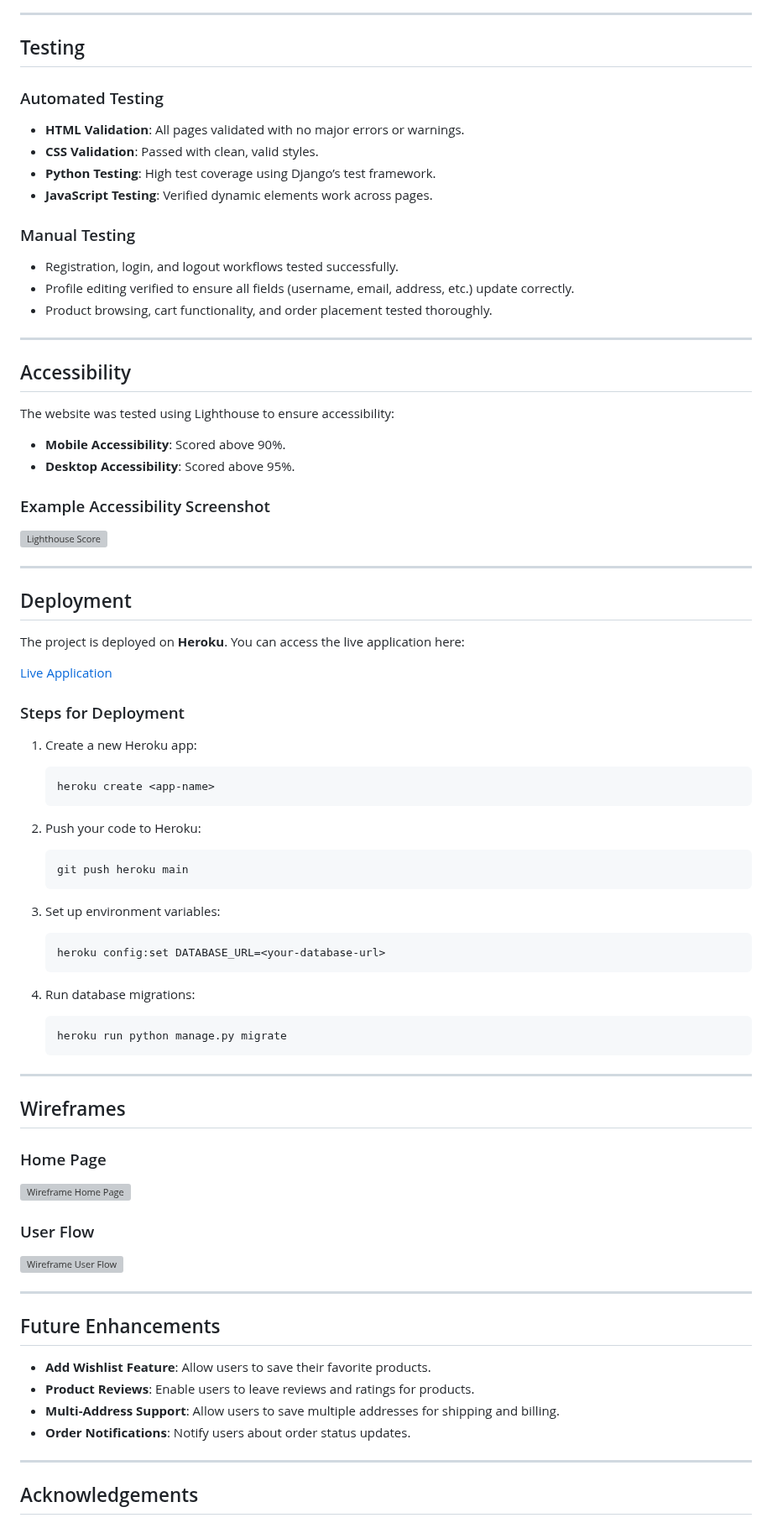
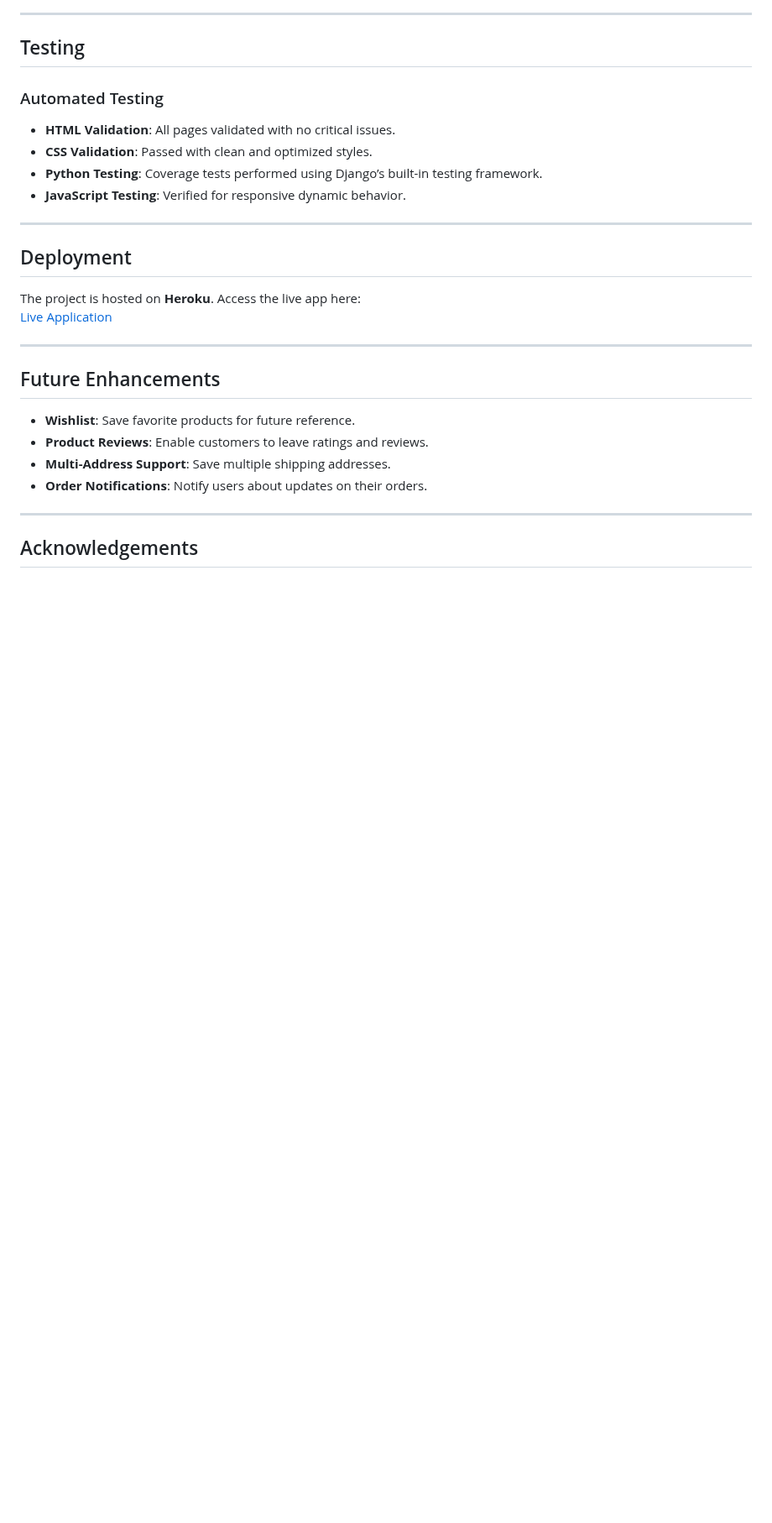
Before and after one commit to BadrAlioui/boutique_shop, a Markdown page: README.md, the part around one of its changes. Shown at 84% size. GitHub-like rendering; blank space fills up the shorter version; grey boxes are pictures that could not be loaded.

````diff
--- a/README.md
+++ b/README.md
@@ -111,77 +170,26 @@ Make sure you have the following installed:
 
 ### Automated Testing
 
-- **HTML Validation**: All pages validated with no major errors or warnings.
-- **CSS Validation**: Passed with clean, valid styles.
-- **Python Testing**: High test coverage using Django’s test framework.
-- **JavaScript Testing**: Verified dynamic elements work across pages.
-
-### Manual Testing
-
-- Registration, login, and logout workflows tested successfully.
-- Profile editing verified to ensure all fields (username, email, address, etc.) update correctly.
-- Product browsing, cart functionality, and order placement tested thoroughly.
-
----
-
-## Accessibility
-
-The website was tested using Lighthouse to ensure accessibility:
-
-- **Mobile Accessibility**: Scored above 90%.
-- **Desktop Accessibility**: Scored above 95%.
-
-### Example Accessibility Screenshot
-![Lighthouse Score](<!-- Add your image link here -->)
+- **HTML Validation**: All pages validated with no critical issues.
+- **CSS Validation**: Passed with clean and optimized styles.
+- **Python Testing**: Coverage tests performed using Django’s built-in testing framework.
+- **JavaScript Testing**: Verified for responsive dynamic behavior.
 
 ---
 
 ## Deployment
 
-The project is deployed on **Heroku**. You can access the live application here:
-
+The project is hosted on **Heroku**. Access the live app here:
 [Live Application](<!-- Add your Heroku app link here -->)
-
-### Steps for Deployment
-
-1. Create a new Heroku app:
-    ```bash
-    heroku create <app-name>
-    ```
-
-2. Push your code to Heroku:
-    ```bash
-    git push heroku main
-    ```
-
-3. Set up environment variables:
-    ```bash
-    heroku config:set DATABASE_URL=<your-database-url>
-    ```
-
-4. Run database migrations:
-    ```bash
-    heroku run python manage.py migrate
-    ```
-
----
-
-## Wireframes
-
-### Home Page
-![Wireframe Home Page](<!-- Add your wireframe image link here -->)
-
-### User Flow
-![Wireframe User Flow](<!-- Add your wireframe image link here -->)
 
 ---
 
 ## Future Enhancements
 
-- **Add Wishlist Feature**: Allow users to save their favorite products.
-- **Product Reviews**: Enable users to leave reviews and ratings for products.
-- **Multi-Address Support**: Allow users to save multiple addresses for shipping and billing.
-- **Order Notifications**: Notify users about order status updates.
+- **Wishlist**: Save favorite products for future reference.
+- **Product Reviews**: Enable customers to leave ratings and reviews.
+- **Multi-Address Support**: Save multiple shipping addresses.
+- **Order Notifications**: Notify users about updates on their orders.
 
 ---
 
````
Also changed, not shown: other parts of README.md (+96 -37 lines).
